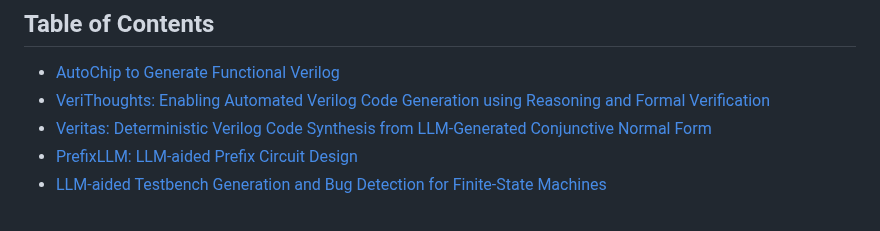
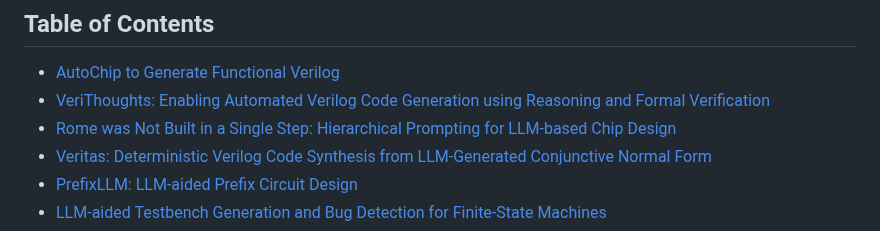
Before and after one commit to FCHXWH823/LLM4ChipDesign, a Markdown page: README.md, the part around the change. Rendered like a GitHub page.

```diff
--- a/README.md
+++ b/README.md
@@ -3,6 +3,7 @@
 ## Table of Contents
 - [AutoChip to Generate Functional Verilog](#autochip-to-generate-functional-verilog)
 - [VeriThoughts: Enabling Automated Verilog Code Generation using Reasoning and Formal Verification](#verithoughts-enabling-automated-verilog-code-generation-using-reasoning-and-formal-verification)
+- [Rome was Not Built in a Single Step: Hierarchical Prompting for LLM-based Chip Design](#rome-was-not-built-in-a-single-step-hierarchical-prompting-for-llm-based-chip-design)
 - [Veritas: Deterministic Verilog Code Synthesis from LLM-Generated Conjunctive Normal Form](#veritas-deterministic-verilog-code-synthesis-from-llm-generated-conjunctive-normal-form)
 - [PrefixLLM: LLM-aided Prefix Circuit Design](#prefixllm-llm-aided-prefix-circuit-design)
 - [LLM-aided Testbench Generation and Bug Detection for Finite-State Machines](#llm-aided-testbench-generation-and-bug-detection-for-finite-state-machines)
```
